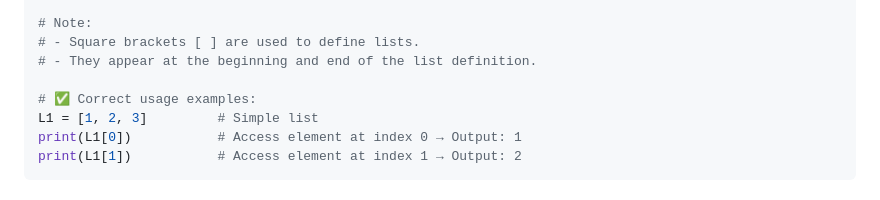
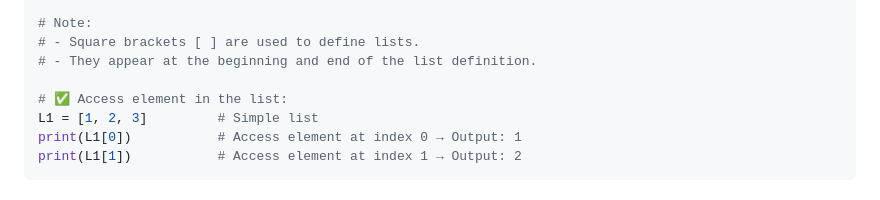
Before and after one commit to Muthukumar16/kiruthick-python, a Markdown page: 7-list/README.md, the part around the change. Drawn GitHub-style.

Commit message:
Initial commit

```diff
--- a/7-list/README.md
+++ b/7-list/README.md
@@ -25,7 +25,7 @@ lstValues = [0, 1, 2]  # List containing integers 0, 1, and 2
 # - Square brackets [ ] are used to define lists.
 # - They appear at the beginning and end of the list definition.
 
-# ✅ Correct usage examples:
+# ✅ Access element in the list:
 L1 = [1, 2, 3]         # Simple list
 print(L1[0])           # Access element at index 0 → Output: 1
 print(L1[1])           # Access element at index 1 → Output: 2
```
